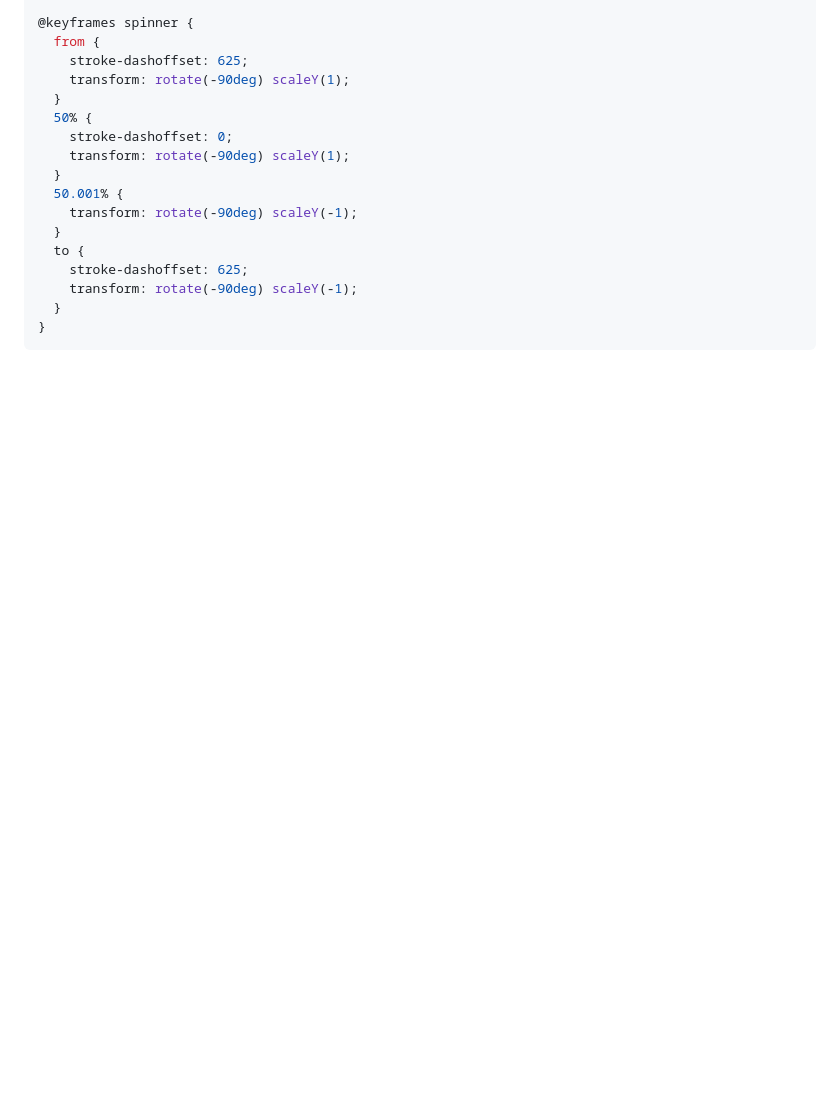
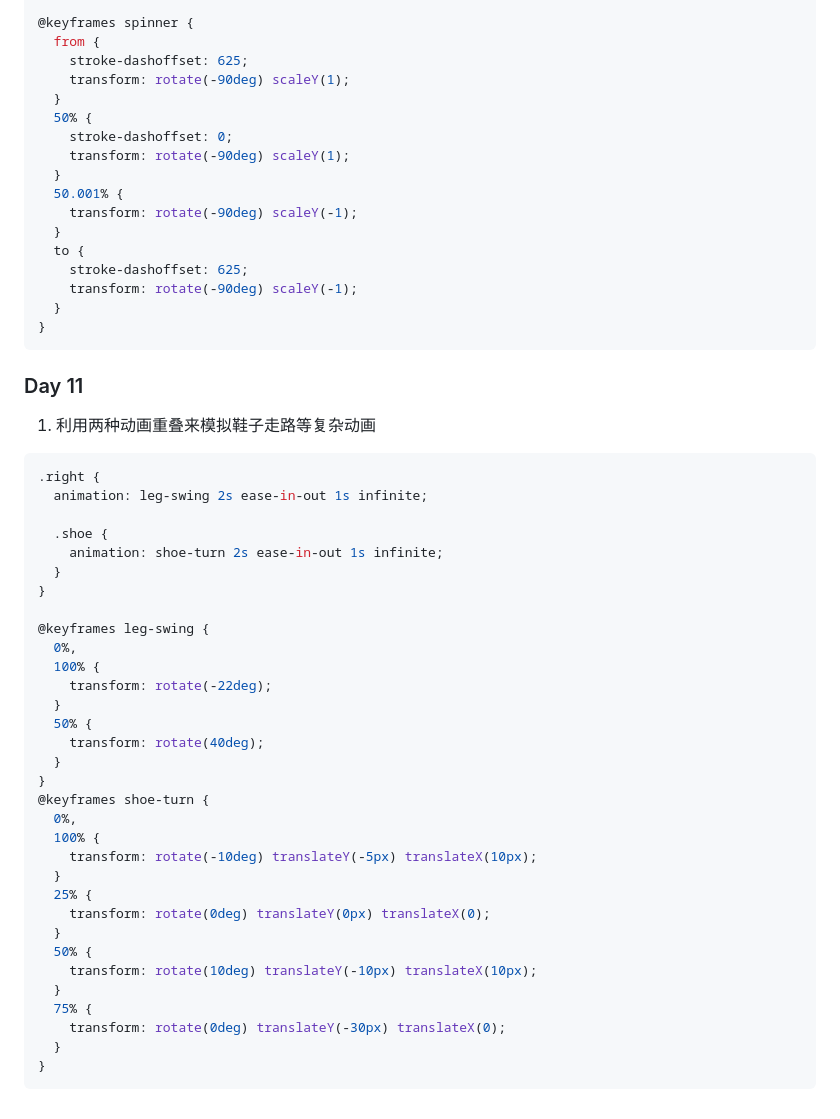
Before and after one commit to ManiacHanz/Learning-Notes, a Markdown page: css/100dayscss.md, the part around the change. GitHub-like rendering; blank space fills up the shorter version.

Commit message:
feat: 100dayscss

````diff
--- a/css/100dayscss.md
+++ b/css/100dayscss.md
@@ -240,3 +240,42 @@ $speed: 5s; // 60s for realtime
   }
 }
 ```
+
+### Day 11
+
+1. 利用两种动画重叠来模拟鞋子走路等复杂动画
+
+```scss
+.right {
+  animation: leg-swing 2s ease-in-out 1s infinite;
+
+  .shoe {
+    animation: shoe-turn 2s ease-in-out 1s infinite;
+  }
+}
+
+@keyframes leg-swing {
+  0%,
+  100% {
+    transform: rotate(-22deg);
+  }
+  50% {
+    transform: rotate(40deg);
+  }
+}
+@keyframes shoe-turn {
+  0%,
+  100% {
+    transform: rotate(-10deg) translateY(-5px) translateX(10px);
+  }
+  25% {
+    transform: rotate(0deg) translateY(0px) translateX(0);
+  }
+  50% {
+    transform: rotate(10deg) translateY(-10px) translateX(10px);
+  }
+  75% {
+    transform: rotate(0deg) translateY(-30px) translateX(0);
+  }
+}
+```
````
